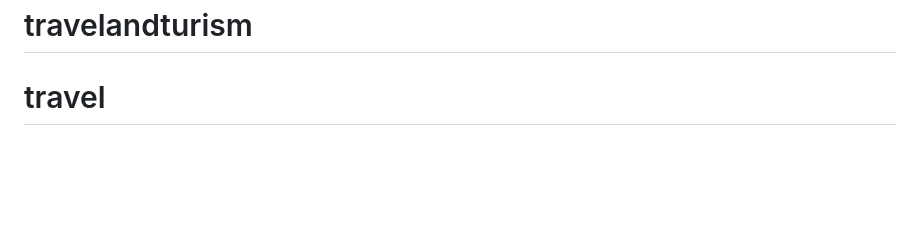
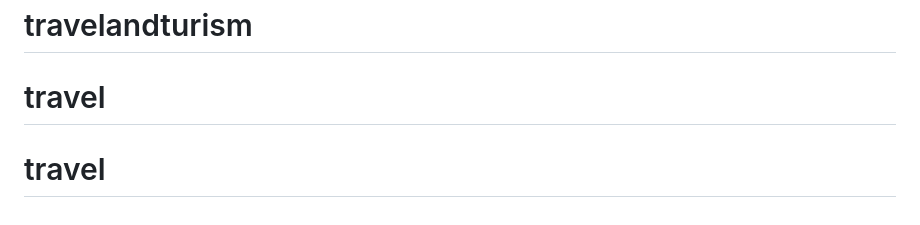
Before and after one commit to kumar495/supreme, a Markdown page: README.md, the part around the change. GitHub-like rendering; blank space fills up the shorter version.

```diff
--- a/README.md
+++ b/README.md
@@ -68,3 +68,4 @@ The Laravel framework is open-sourced software licensed under the [MIT license](
 # travelandturism
 # travelandturism
 # travel
+# travel
```
